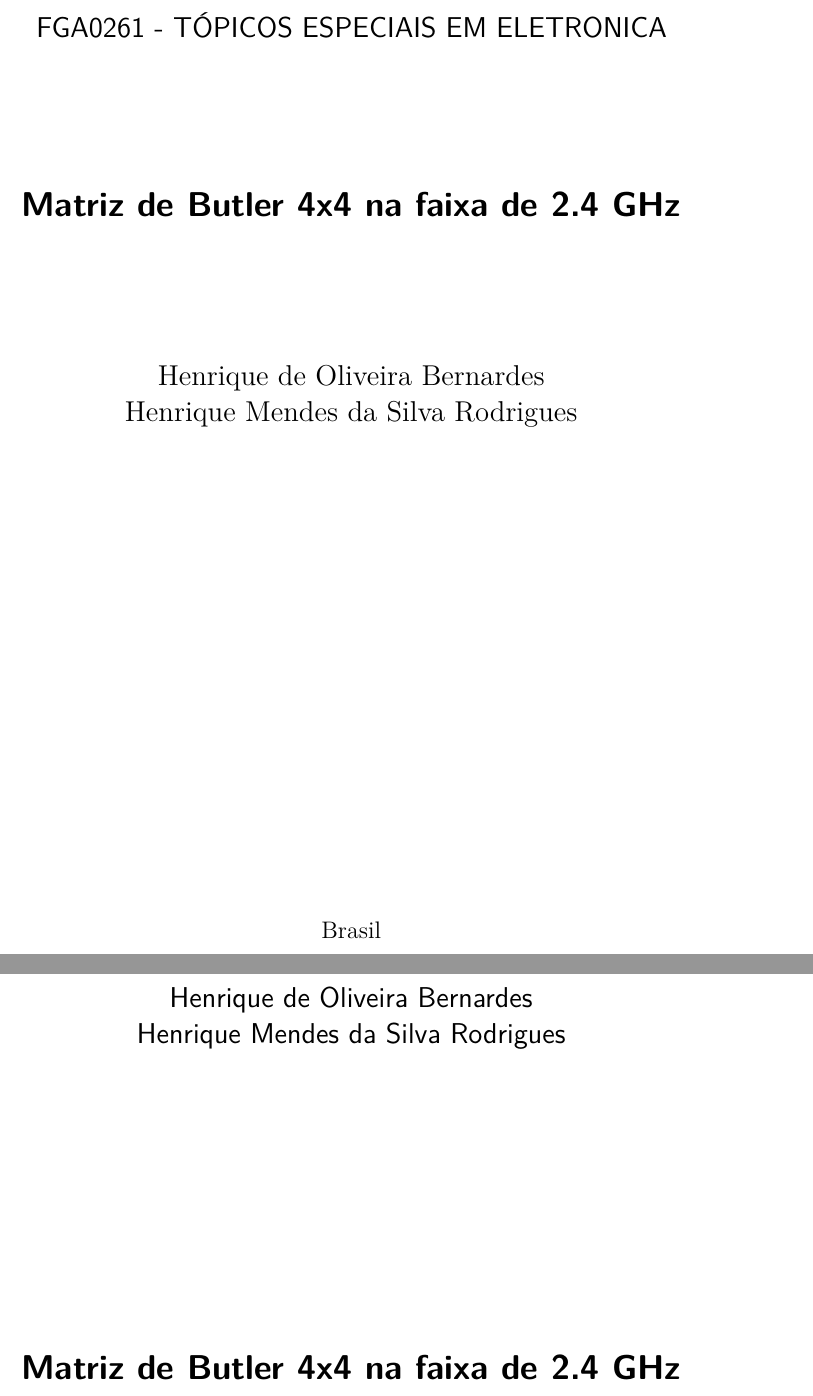
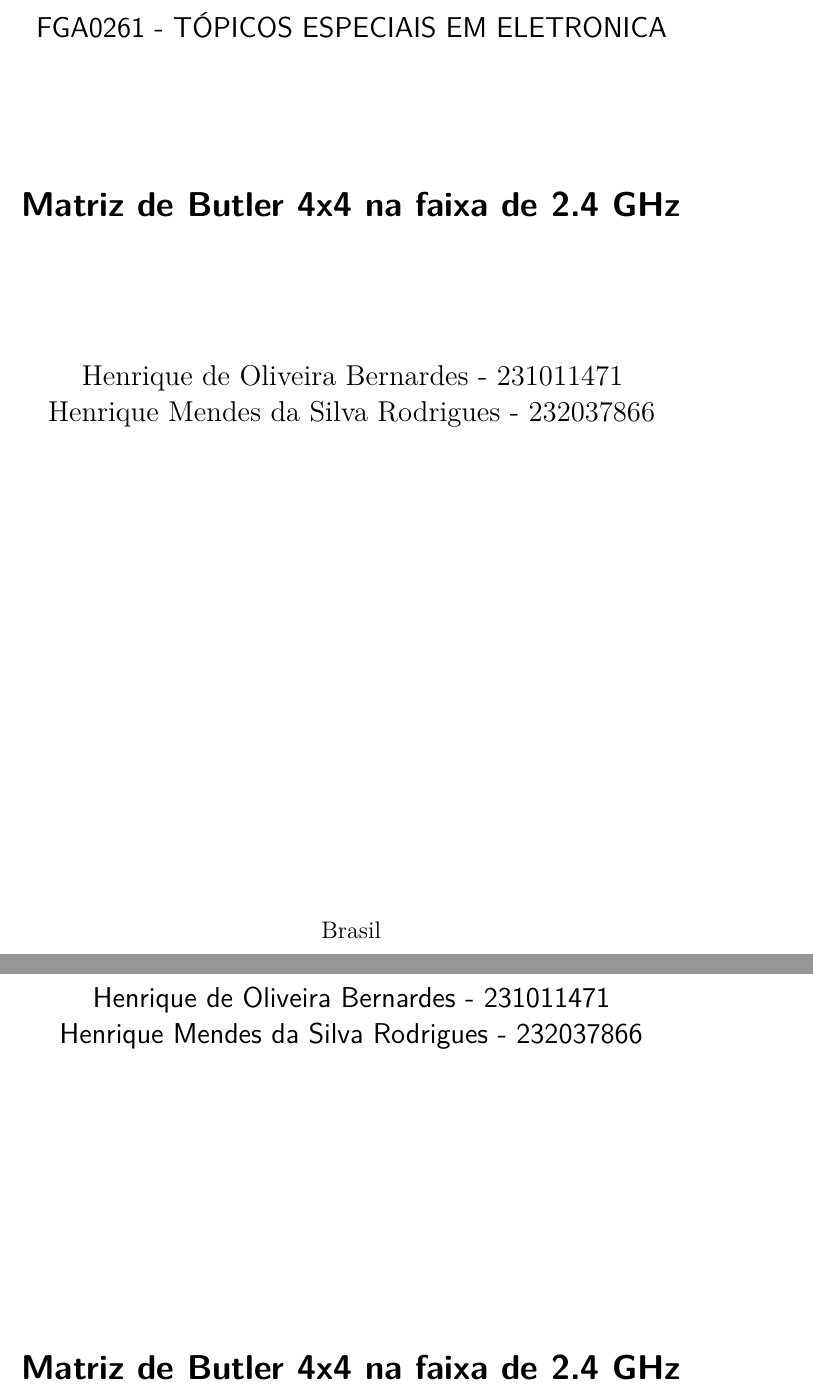
Before and after one commit to xt2012/BM4x4_Final, a LaTeX thesis (matrix/Matrix4x4.tex): two parts of pages 1 and 2 of 13, joined at a grey line, cut so that both start at the same text. Compiled offline with pdfLaTeX.

Commit message:
Finalizacao Ponto de Controle 1(ready)

```diff
--- a/matrix/Matrix4x4.tex
+++ b/matrix/Matrix4x4.tex
@@ -113,7 +113,7 @@
 
 \titulo{Matriz de Butler 4x4 na faixa de 2.4 GHz}
 
-\autor{Henrique de Oliveira Bernardes \\ Henrique Mendes da Silva Rodrigues}
+\autor{Henrique de Oliveira Bernardes - 231011471 \\ Henrique Mendes da Silva Rodrigues - 232037866}
 \local{Brasil}
 \data{2026, v-1.0}
 \instituicao{%
```
Also changed, not shown: matrix/Matrix4x4.pdf.
